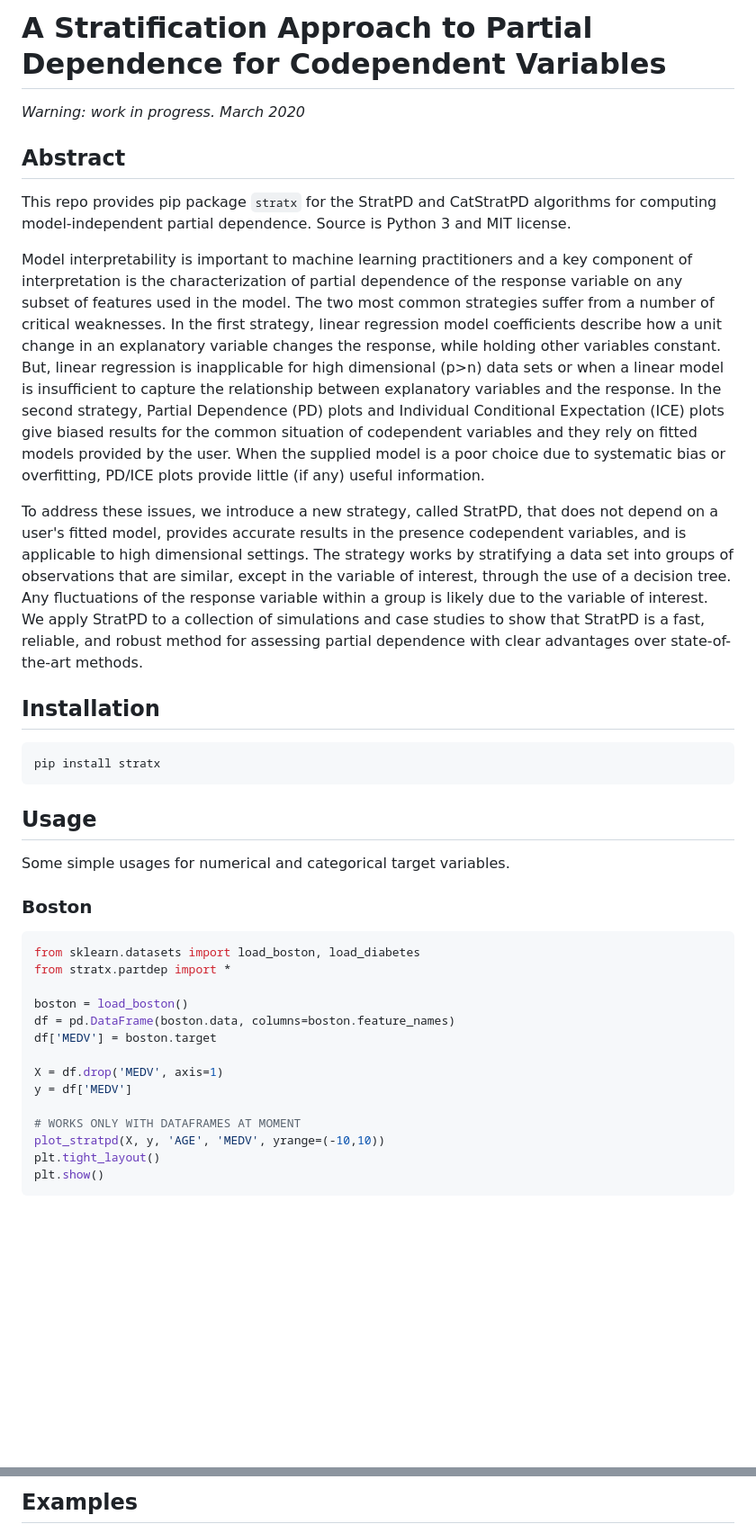
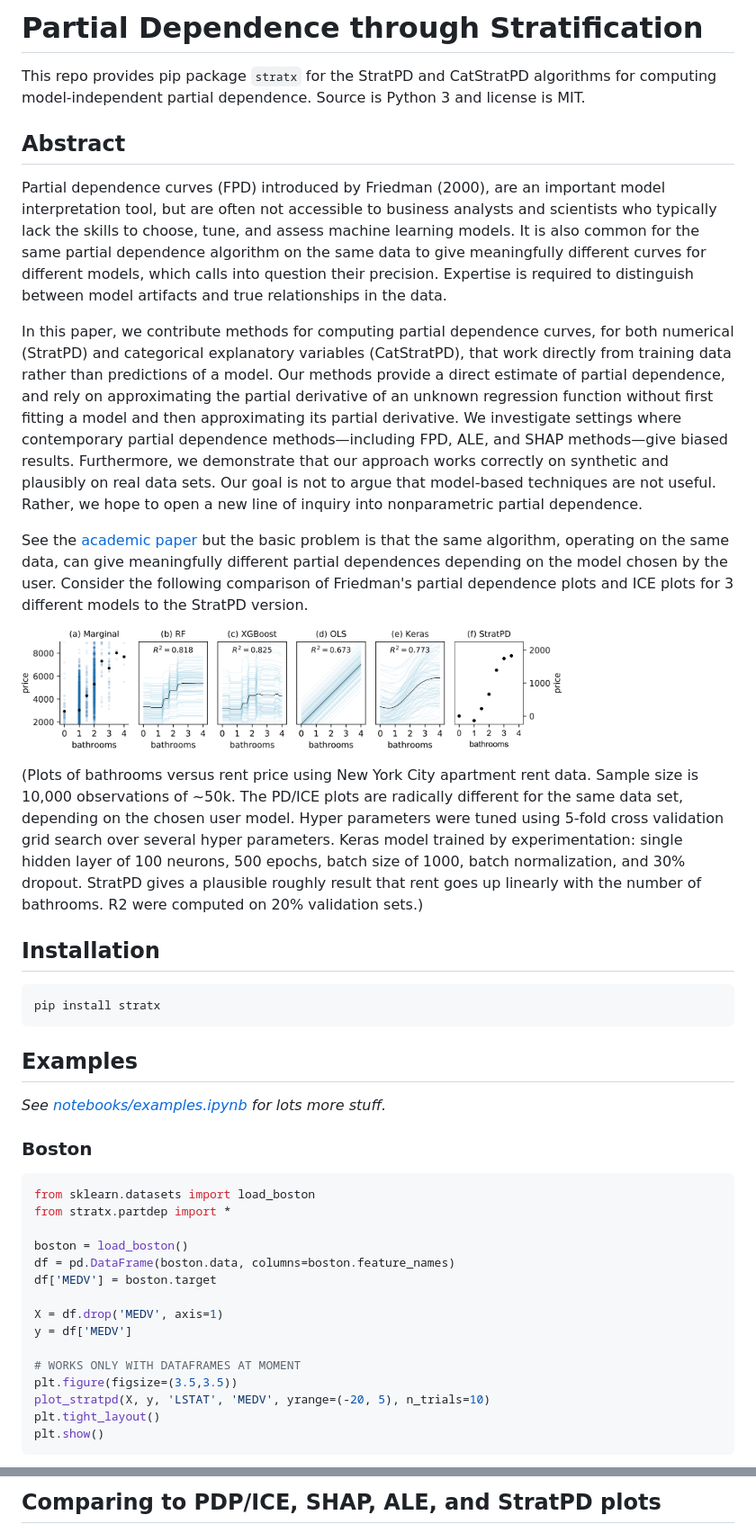
Before and after one commit to parrt/stratx, a Markdown page: README.md, 2 parts joined by grey strips. Shown: that part at 90% size. Rendered like a GitHub page; pictures changed too: images/bathrooms_vs_price.png (added); blank space fills up the shorter version.

Commit message:
update examples and main page.

````diff
--- a/README.md
+++ b/README.md
@@ -1,14 +1,20 @@
-# A Stratification Approach to Partial Dependence for Codependent Variables
+# Partial Dependence through Stratification
 
-*Warning: work in progress. March 2020*
+This repo provides pip package `stratx` for the StratPD and CatStratPD algorithms for computing model-independent partial dependence. Source is Python 3 and license is MIT.
 
 ## Abstract
 
-This repo provides pip package `stratx` for the StratPD and CatStratPD algorithms for computing model-independent partial dependence. Source is Python 3 and MIT license.
+Partial dependence curves (FPD) introduced by Friedman (2000), are an important model interpretation tool, but are often not accessible to business analysts and scientists who typically lack the skills to choose, tune, and assess machine learning models. It is also common for the same partial dependence algorithm on the same data to give meaningfully different curves for different models, which calls into question their precision. Expertise is required to distinguish between model artifacts and true relationships in the data.
 
-Model interpretability is important to machine learning practitioners and a key component of  interpretation is the characterization of partial dependence of the response variable on any subset of features used in the model. The two most common strategies suffer from a number of critical weaknesses. In the first strategy, linear regression model coefficients describe how a unit change in an explanatory variable changes the response, while holding other variables constant. But, linear regression is inapplicable for high dimensional (p>n) data sets or when a linear model is insufficient to capture the relationship between explanatory variables and the response.  In the second strategy, Partial Dependence (PD) plots and Individual Conditional Expectation (ICE) plots give biased results for the common situation of codependent variables and they rely on fitted models provided by the user. When the supplied model is a poor choice due to systematic bias or overfitting, PD/ICE plots provide little (if any) useful information.
+In this paper, we contribute methods for computing partial dependence curves, for both numerical (StratPD) and categorical explanatory variables (CatStratPD), that work directly from training data rather than predictions of a model. Our methods provide a direct estimate of partial dependence, and rely on approximating the partial derivative of an unknown regression function without first fitting a model and then approximating its partial derivative. We investigate settings where contemporary partial dependence methods—including FPD, ALE, and SHAP methods—give biased results. Furthermore, we demonstrate that our approach works correctly on synthetic and plausibly on real data sets. Our goal is not to argue that model-based techniques are not useful. Rather, we hope to open a new line of inquiry
+into nonparametric partial dependence.
 
-To address these issues, we introduce a new strategy, called StratPD, that does not depend on a user's fitted model, provides accurate results in the presence codependent variables, and is applicable to high dimensional settings. The strategy works by stratifying a data set into groups of observations that are similar, except in the variable of interest, through the use of a decision tree. Any fluctuations of the response variable within a group is likely due to the variable of interest. We apply StratPD to a collection of simulations and case studies to show that StratPD is a fast, reliable, and robust method for assessing partial dependence with clear advantages over state-of-the-art methods.
+See the [academic paper](https://arxiv.org/abs/1907.06698) but  the basic problem is that the same algorithm, operating on the same data, can give meaningfully different partial dependences depending on the model chosen by the user.  Consider the following comparison of Friedman's partial dependence plots and ICE plots for 3 different models to the StratPD version.
+
+<a href="images/bathrooms_vs_price.png"><img src="images/bathrooms_vs_price.png" width="600"></a>
+
+(Plots of bathrooms versus rent price using New York City apartment rent data. Sample size is 10,000 observations of ~50k. The PD/ICE plots are radically different for the same data set, depending on the chosen user model. Hyper parameters were tuned using 5-fold cross validation grid search over several hyper parameters. Keras model trained by experimentation: single hidden layer of 100 neurons, 500 epochs, batch size of 1000, batch normalization, and 30% dropout. StratPD gives a plausible roughly result that rent goes up linearly with the number of bathrooms. R2 were computed on 20% validation sets.)
+
 
 ## Installation
 
@@ -16,14 +22,14 @@ To address these issues, we introduce a new strategy, called StratPD, that does
 pip install stratx
 ```
 
-## Usage
+## Examples
 
-Some simple usages for numerical and categorical target variables.
+*See [notebooks/examples.ipynb](notebooks/examples.ipynb) for lots more stuff.*
 
 ### Boston
 
 ```python
-from sklearn.datasets import load_boston, load_diabetes
+from sklearn.datasets import load_boston
 from stratx.partdep import *
 
 boston = load_boston()
@@ -34,7 +40,8 @@ X = df.drop('MEDV', axis=1)
 y = df['MEDV']
 
 # WORKS ONLY WITH DATAFRAMES AT MOMENT
-plot_stratpd(X, y, 'AGE', 'MEDV', yrange=(-10,10))
+plt.figure(figsize=(3.5,3.5))
+plot_stratpd(X, y, 'LSTAT', 'MEDV', yrange=(-20, 5), n_trials=10)
 plt.tight_layout()
 plt.show()
 ```
@@ -62,3 +89,3 @@ foo = plot_catstratpd(X, y, 'sex', 'y', catnames=['female','male']) # not sure w
 
-## Examples
+## Comparing to PDP/ICE, SHAP, ALE, and StratPD plots
 
````
Also changed, not shown: other parts of README.md (+27 -30 lines), images/height_vs_weight.png (added), notebooks/weight_equation.png (added), 6 other files.
